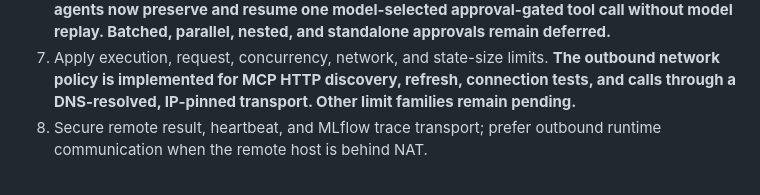
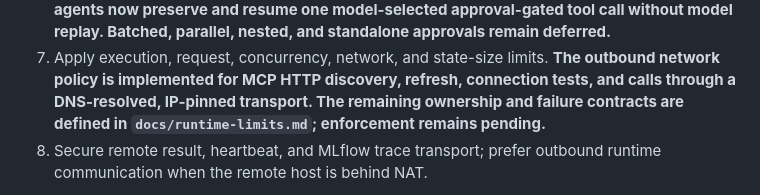
Before and after one commit to lepeutj/heart_of_the_swarm, a Markdown page: docs/roadmap.md, the part around the change. Rendered like a GitHub page.

```diff
--- a/docs/roadmap.md
+++ b/docs/roadmap.md
@@ -173,7 +173,8 @@ part of the architecture.
    nested, and standalone approvals remain deferred.**
 7. Apply execution, request, concurrency, network, and state-size limits. **The outbound network
    policy is implemented for MCP HTTP discovery, refresh, connection tests, and calls through a
-   DNS-resolved, IP-pinned transport. Other limit families remain pending.**
+   DNS-resolved, IP-pinned transport. The remaining ownership and failure contracts are defined in
+   `docs/runtime-limits.md`; enforcement remains pending.**
 8. Secure remote result, heartbeat, and MLflow trace transport; prefer outbound runtime
    communication when the remote host is behind NAT.
 
```
Also changed, not shown: docs/decisions.md (+4 -0 lines), docs/runtime-limits.md (added, +107 -0 lines).
